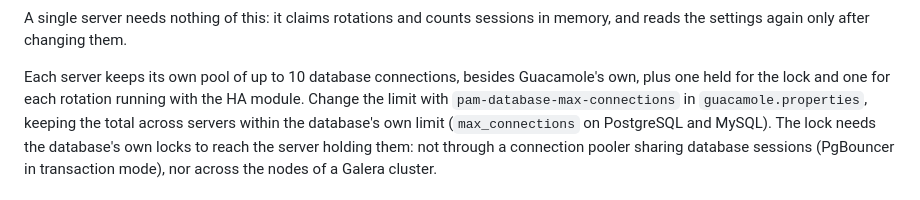
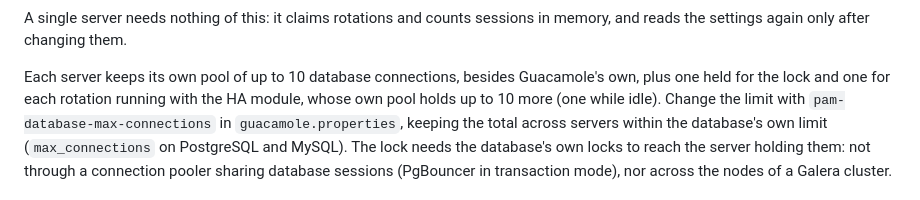
Before and after one commit to I-Alzamil/guacamole-pam, a Markdown page: README.md, the part around the change. GitHub-like rendering.

Commit message:
docs: count the HA module's pool among a server's database connections

```diff
--- a/README.md
+++ b/README.md
@@ -193,7 +193,8 @@ sessions in memory, and reads the settings again only after changing them.
 
 Each server keeps its own pool of up to 10 database connections, besides
 Guacamole's own, plus one held for the lock and one for each rotation
-running with the HA module. Change the limit with
+running with the HA module, whose own pool holds up to 10 more (one while
+idle). Change the limit with
 `pam-database-max-connections` in `guacamole.properties`, keeping the total
 across servers within the database's own limit (`max_connections` on
 PostgreSQL and MySQL). The lock needs the database's own locks to reach the
```
